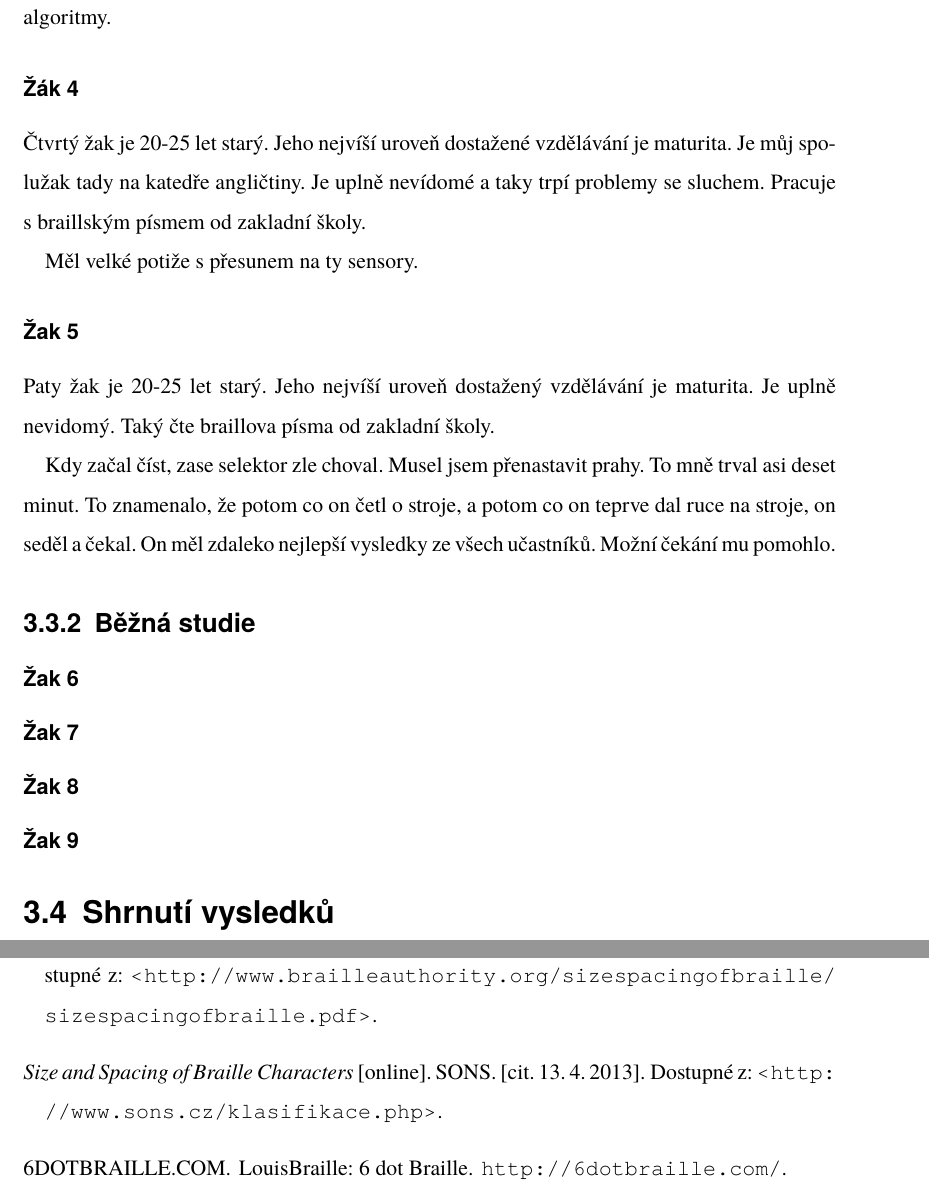
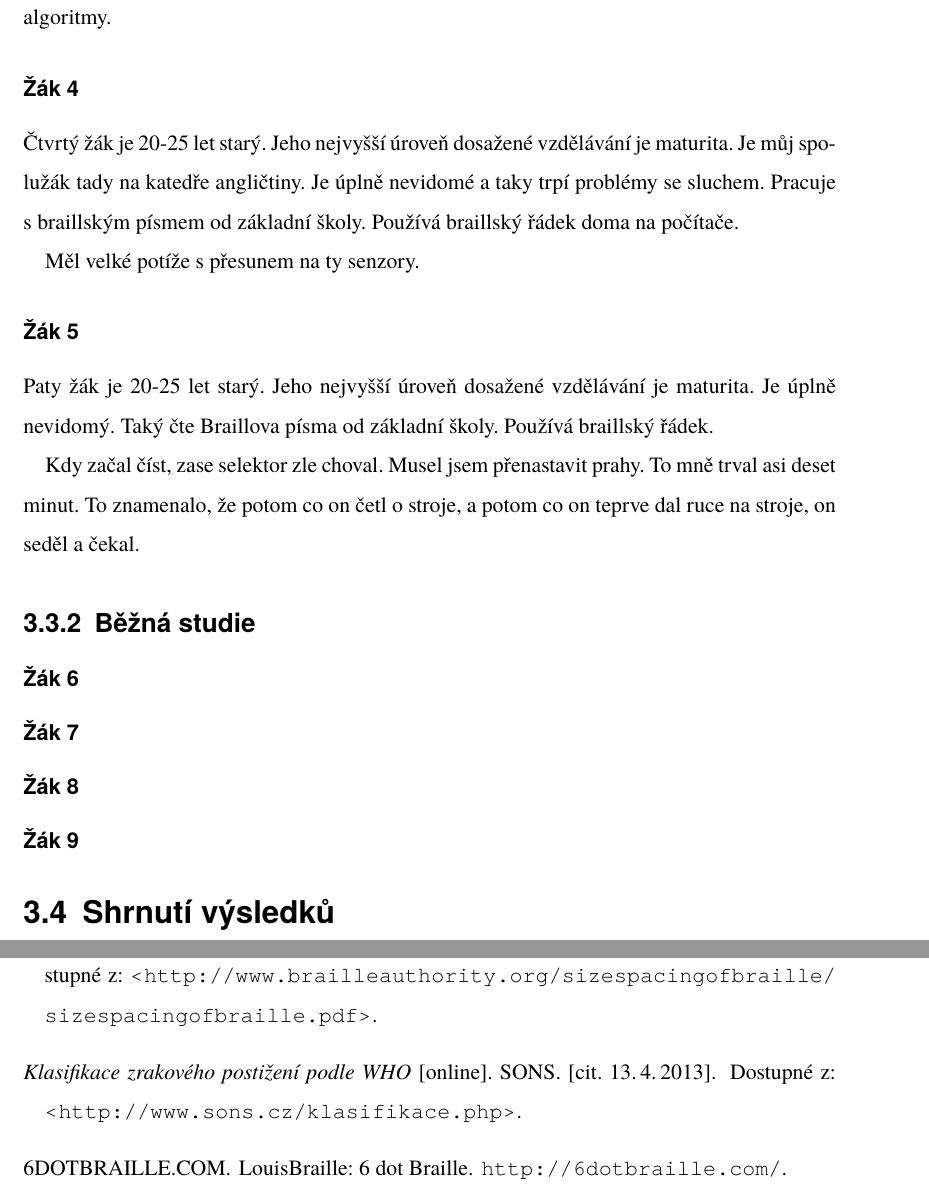
Before and after one commit to timthelion/fchad-study, a LaTeX thesis (tex/křivky/diploma.tex, which reads tex/křivky/ch/03_experiment.tex, tex/křivky/references.bib): two parts of pages 28 and 33 of 40, joined at a grey line, cut so that both start at the same text. Compiled offline with pdfLaTeX.

Commit message:
formatting

```diff
--- a/tex/křivky/ch/03_experiment.tex
+++ b/tex/křivky/ch/03_experiment.tex
@@ -160,26 +160,26 @@ Je už obecně známý, že neopravené dotykové ovládání je nepřirozený p
 
 \subsubsection{Žák 4}
 
-Čtvrtý žak je 20-25 let starý.  Jeho nejvíší uroveň dostažené vzdělávání je maturita.  Je můj spolužak tady na katedře angličtiny. Je uplně nevídomé a taky trpí problemy se sluchem.  Pracuje s braillským písmem od zakladní školy.
+Čtvrtý žák je 20-25 let starý.  Jeho nejvyšší úroveň dosažené vzdělávání je maturita.  Je můj spolužák tady na katedře angličtiny. Je úplně nevidomé a taky trpí problémy se sluchem.  Pracuje s braillským písmem od základní školy. Používá braillský řádek doma na počítače.
 
-Měl velké potiže s přesunem na ty sensory.
+Měl velké potíže s přesunem na ty senzory.
 
 
 
-\subsubsection{Žak 5}
+\subsubsection{Žák 5}
 
-Paty žak je 20-25 let starý.  Jeho nejvíší uroveň dostažený vzdělávání je maturita. Je uplně nevidomý.  Taký čte braillova písma od zakladní školy.
+Paty žák je 20-25 let starý.  Jeho nejvyšší úroveň dosažené vzdělávání je maturita. Je úplně nevidomý.  Taký čte Braillova písma od základní školy.  Používá braillský řádek.
 
-Kdy začal číst, zase selektor zle choval.  Musel jsem přenastavit prahy.  To mně trval asi deset minut.  To znamenalo, že potom co on četl o stroje, a potom co on teprve dal ruce na stroje, on seděl a čekal.  On měl zdaleko nejlepší vysledky ze všech učastníků.  Možní čekání mu pomohlo.
+Kdy začal číst, zase selektor zle choval.  Musel jsem přenastavit prahy.  To mně trval asi deset minut.  To znamenalo, že potom co on četl o stroje, a potom co on teprve dal ruce na stroje, on seděl a čekal.
 
 \subsection{Běžná studie}
 
-\subsubsection{Žak 6}
+\subsubsection{Žák 6}
 
-\subsubsection{Žak 7}
+\subsubsection{Žák 7}
 
-\subsubsection{Žak 8}
+\subsubsection{Žák 8}
 
-\subsubsection{Žak 9}
+\subsubsection{Žák 9}
 
-\section{Shrnutí vysledků}
+\section{Shrnutí výsledků}
--- a/tex/křivky/references.bib
+++ b/tex/křivky/references.bib
@@ -89,7 +89,7 @@
 
 @ONLINE{sonsklasifikace,
   url = {<http://www.sons.cz/klasifikace.php>},
-  title = {Size and Spacing of Braille Characters},
+  title = {Klasifikace zrakového postižení podle WHO},
   publisher = {{SONS}},
   cited = {13.\,4.\,2013}
 }
```
Also changed, not shown: tex/křivky/ch/01_introduction.tex (+35 -3 lines), tex/křivky/diploma.tex (+2 -1 lines), tex/křivky/diploma.bbl, 9 other files.
